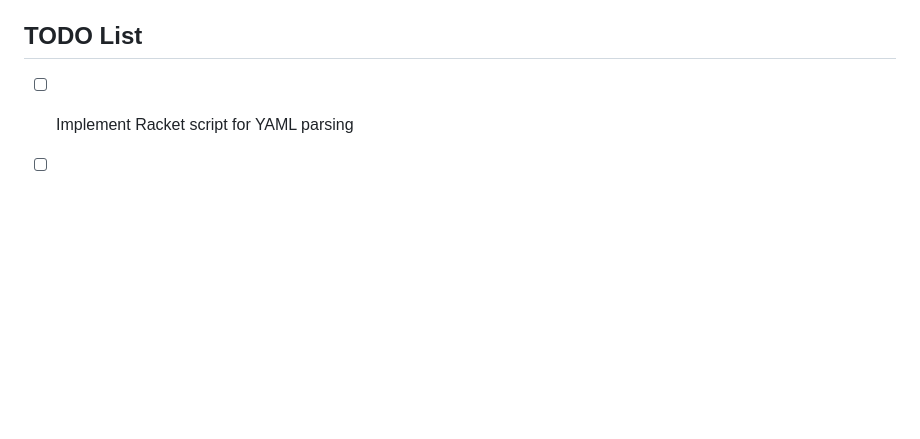
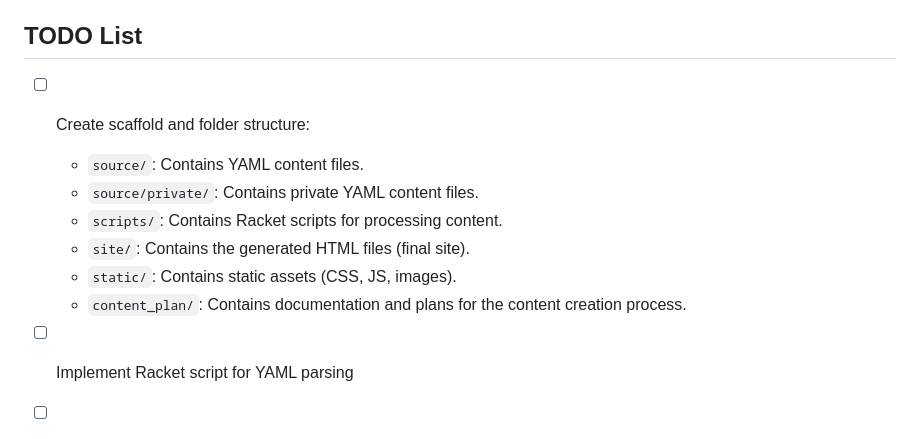
Before and after one commit to benjamenalford/benjamenalford_info, a Markdown page: content_plan/README.md, the part around the change. Drawn GitHub-style; blank space fills up the shorter version.

Commit message:
Add scaffold and folder structure creation as the first step in the TODO list

```diff
--- a/content_plan/README.md
+++ b/content_plan/README.md
@@ -66,6 +66,13 @@ This document outlines the process for creating, publishing, and building the si
 - Test the workflow with sample content.
 
 ## TODO List
+- [ ] Create scaffold and folder structure:
+  - `source/`: Contains YAML content files.
+  - `source/private/`: Contains private YAML content files.
+  - `scripts/`: Contains Racket scripts for processing content.
+  - `site/`: Contains the generated HTML files (final site).
+  - `static/`: Contains static assets (CSS, JS, images).
+  - `content_plan/`: Contains documentation and plans for the content creation process.
 - [ ] Implement Racket script for YAML parsing
 - [ ] Add error handling for missing or invalid YAML fields
 - [ ] Automate build process with a Makefile or shell script
```
